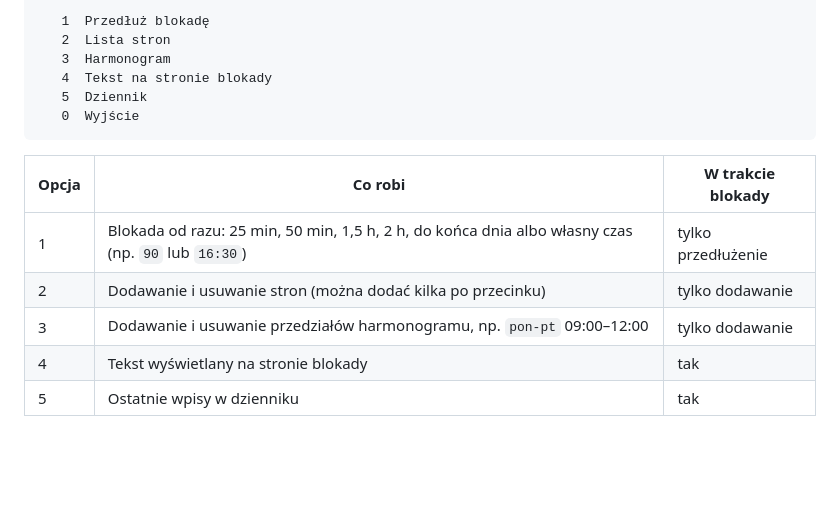
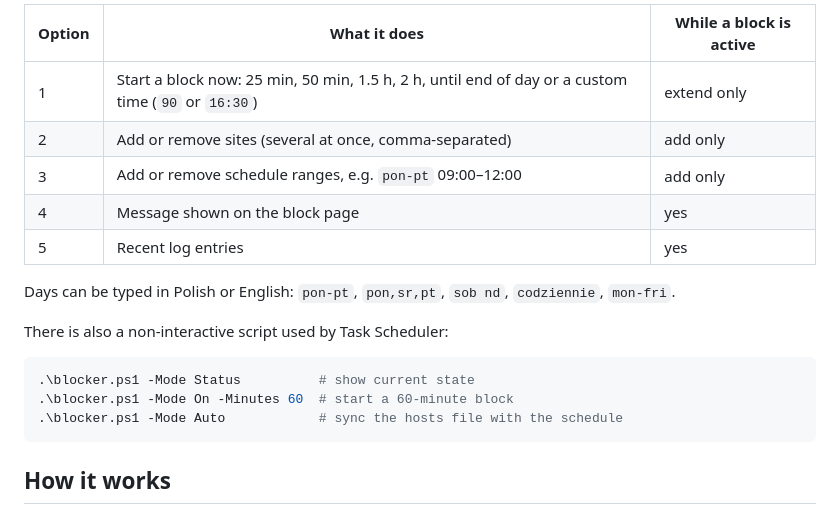
Before and after one commit to sebastian-kostecki/focus-blocker, a Markdown page: README.md, the part around one of its changes. Drawn GitHub-style; blank space fills up the shorter version.

````diff
--- a/README.md
+++ b/README.md
@@ -85,17 +64,21 @@ Uruchom skrót **FocusBlocker** z menu Start (Windows zapyta o uprawnienia admin
 
-   1  Przedłuż blokadę
-   2  Lista stron
-   3  Harmonogram
-   4  Tekst na stronie blokady
-   5  Dziennik
-   0  Wyjście
+| Option | What it does | While a block is active |
+|---|---|---|
+| 1 | Start a block now: 25 min, 50 min, 1.5 h, 2 h, until end of day or a custom time (`90` or `16:30`) | extend only |
+| 2 | Add or remove sites (several at once, comma-separated) | add only |
+| 3 | Add or remove schedule ranges, e.g. `pon-pt` 09:00–12:00 | add only |
+| 4 | Message shown on the block page | yes |
+| 5 | Recent log entries | yes |
+
+Days can be typed in Polish or English: `pon-pt`, `pon,sr,pt`, `sob nd`, `codziennie`, `mon-fri`.
+
+There is also a non-interactive script used by Task Scheduler:
+
+```powershell
+.\blocker.ps1 -Mode Status          # show current state
+.\blocker.ps1 -Mode On -Minutes 60  # start a 60-minute block
+.\blocker.ps1 -Mode Auto            # sync the hosts file with the schedule
 ```
 
-| Opcja | Co robi | W trakcie blokady |
-|---|---|---|
-| 1 | Blokada od razu: 25 min, 50 min, 1,5 h, 2 h, do końca dnia albo własny czas (np. `90` lub `16:30`) | tylko przedłużenie |
-| 2 | Dodawanie i usuwanie stron (można dodać kilka po przecinku) | tylko dodawanie |
-| 3 | Dodawanie i usuwanie przedziałów harmonogramu, np. `pon-pt` 09:00–12:00 | tylko dodawanie |
-| 4 | Tekst wyświetlany na stronie blokady | tak |
-| 5 | Ostatnie wpisy w dzienniku | tak |
+## How it works
 
````
Also changed, not shown: other parts of README.md (+109 -93 lines), README.pl.md (added, +162 -0 lines), docs/images/blocked-dark.png (added), docs/images/blocked-light.png (added), docs/images/terminal-menu.png (added), 3 other files.
